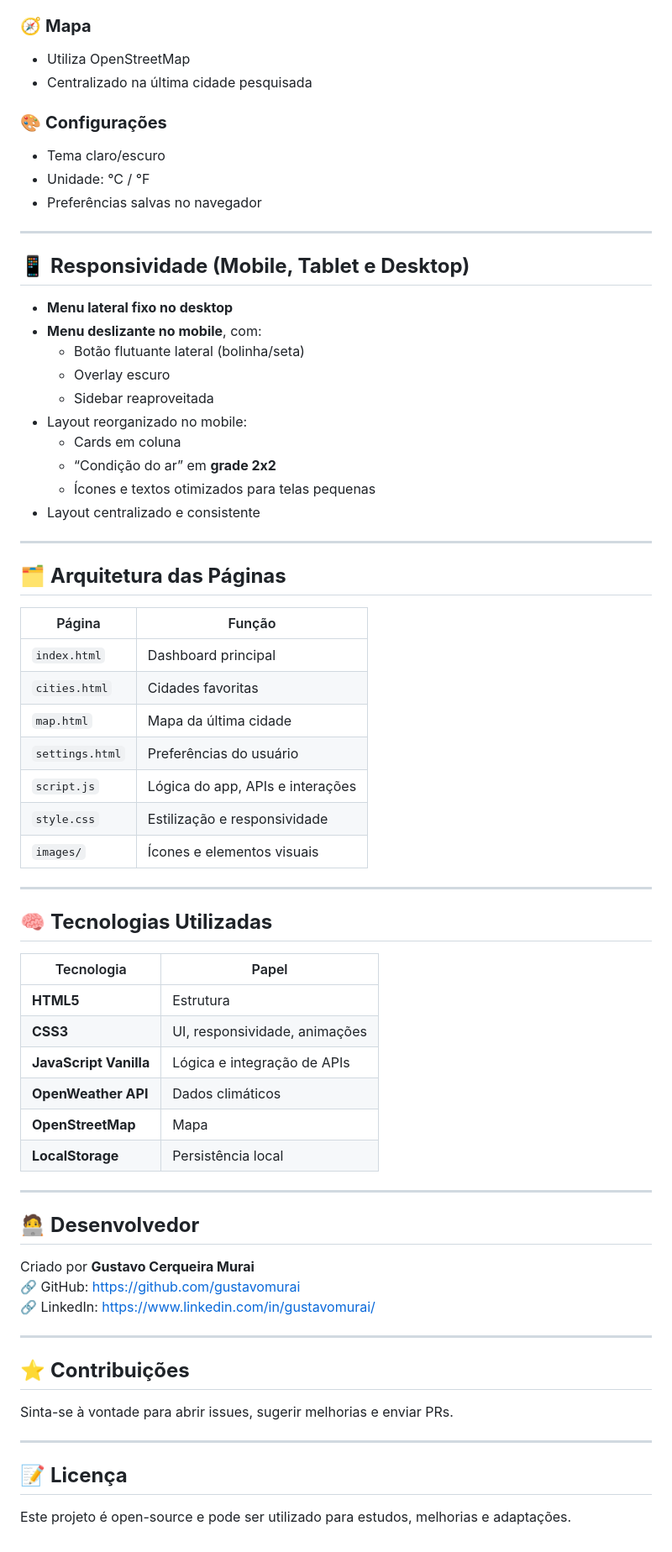
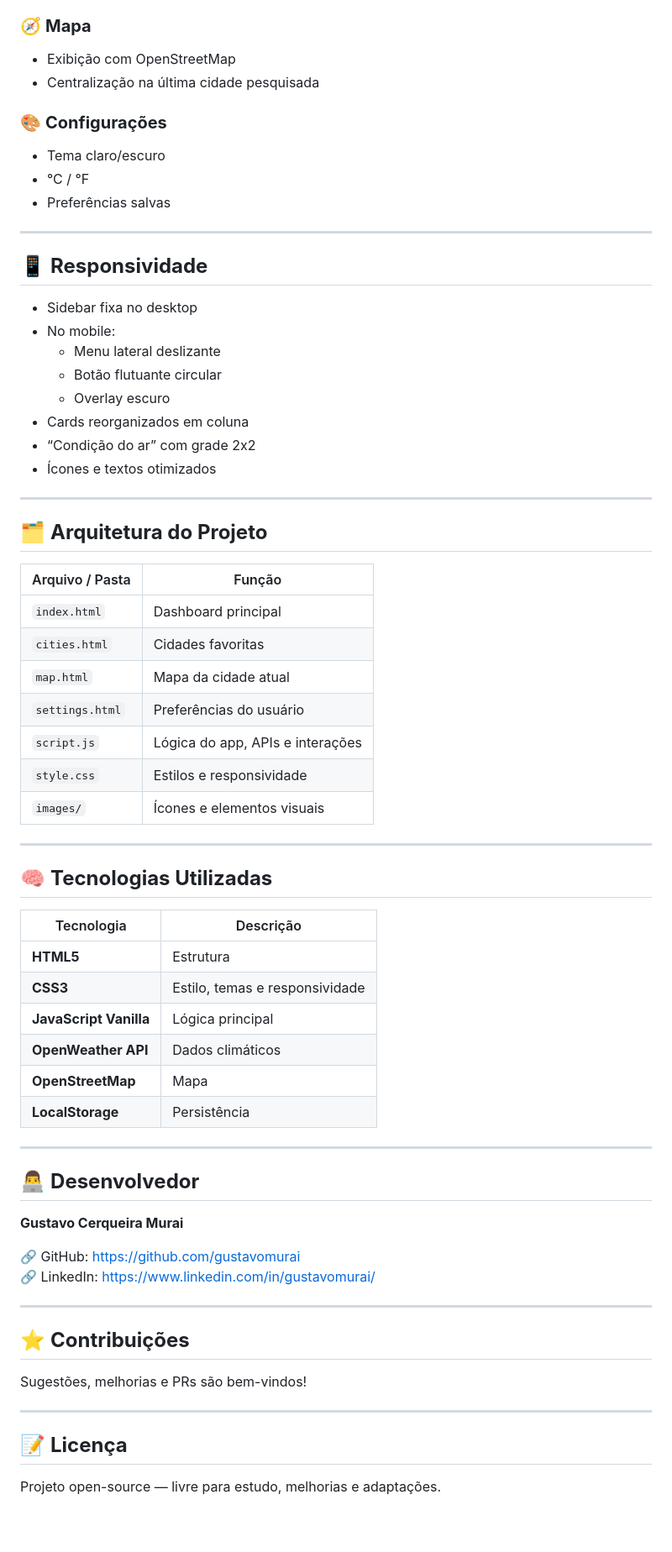
Before and after one commit to gustavomurai/Aplicativo-Clima, a Markdown page: README.md, the part around one of its changes. Shown at 84% size. Drawn GitHub-style.

```diff
--- a/README.md
+++ b/README.md
@@ -66,70 +61,71 @@ Desenvolvido usando **HTML, CSS e JavaScript puro**, com foco em **UI/UX, respon
 - Persistência via LocalStorage
 
 ### 🧭 **Mapa**
-- Utiliza OpenStreetMap
-- Centralizado na última cidade pesquisada
+- Exibição com OpenStreetMap
+- Centralização na última cidade pesquisada
 
 ### 🎨 **Configurações**
 - Tema claro/escuro
-- Unidade: °C / °F
-- Preferências salvas no navegador
+- °C / °F
+- Preferências salvas
 
 ---
 
-## 📱 **Responsividade (Mobile, Tablet e Desktop)**
+## 📱 **Responsividade**
 
-- **Menu lateral fixo no desktop**
-- **Menu deslizante no mobile**, com:
-  - Botão flutuante lateral (bolinha/seta)
+- Sidebar fixa no desktop
+- No mobile:
+  - Menu lateral deslizante
+  - Botão flutuante circular
   - Overlay escuro
-  - Sidebar reaproveitada
-- Layout reorganizado no mobile:
-  - Cards em coluna
-  - “Condição do ar” em **grade 2x2**
-  - Ícones e textos otimizados para telas pequenas
-- Layout centralizado e consistente
+- Cards reorganizados em coluna
+- “Condição do ar” com grade 2x2
+- Ícones e textos otimizados
 
 ---
 
-## 🗂️ **Arquitetura das Páginas**
+## 🗂️ **Arquitetura do Projeto**
 
-| Página | Função |
-|-------|--------|
+| Arquivo / Pasta | Função |
+|-----------------|--------|
 | `index.html` | Dashboard principal |
 | `cities.html` | Cidades favoritas |
-| `map.html` | Mapa da última cidade |
+| `map.html` | Mapa da cidade atual |
 | `settings.html` | Preferências do usuário |
 | `script.js` | Lógica do app, APIs e interações |
-| `style.css` | Estilização e responsividade |
+| `style.css` | Estilos e responsividade |
 | `images/` | Ícones e elementos visuais |
 
 ---
 
 ## 🧠 **Tecnologias Utilizadas**
 
-| Tecnologia | Papel |
-|-----------|--------|
+| Tecnologia | Descrição |
+|-----------|-----------|
 | **HTML5** | Estrutura |
-| **CSS3** | UI, responsividade, animações |
-| **JavaScript Vanilla** | Lógica e integração de APIs |
+| **CSS3** | Estilo, temas e responsividade |
+| **JavaScript Vanilla** | Lógica principal |
 | **OpenWeather API** | Dados climáticos |
 | **OpenStreetMap** | Mapa |
-| **LocalStorage** | Persistência local |
+| **LocalStorage** | Persistência |
 
 ---
 
-## 🧑‍💻 **Desenvolvedor**
+## 👨‍💻 **Desenvolvedor**
 
-Criado por **Gustavo Cerqueira Murai**
+**Gustavo Cerqueira Murai**
+
 🔗 GitHub: https://github.com/gustavomurai
 🔗 LinkedIn: https://www.linkedin.com/in/gustavomurai/
 
 ---
 
 ## ⭐ **Contribuições**
-Sinta-se à vontade para abrir issues, sugerir melhorias e enviar PRs.
+
+Sugestões, melhorias e PRs são bem-vindos!
 
 ---
 
 ## 📝 **Licença**
-Este projeto é open-source e pode ser utilizado para estudos, melhorias e adaptações.
+
+Projeto open-source — livre para estudo, melhorias e adaptações.
```
Also changed, not shown: other parts of README.md (+19 -24 lines).
